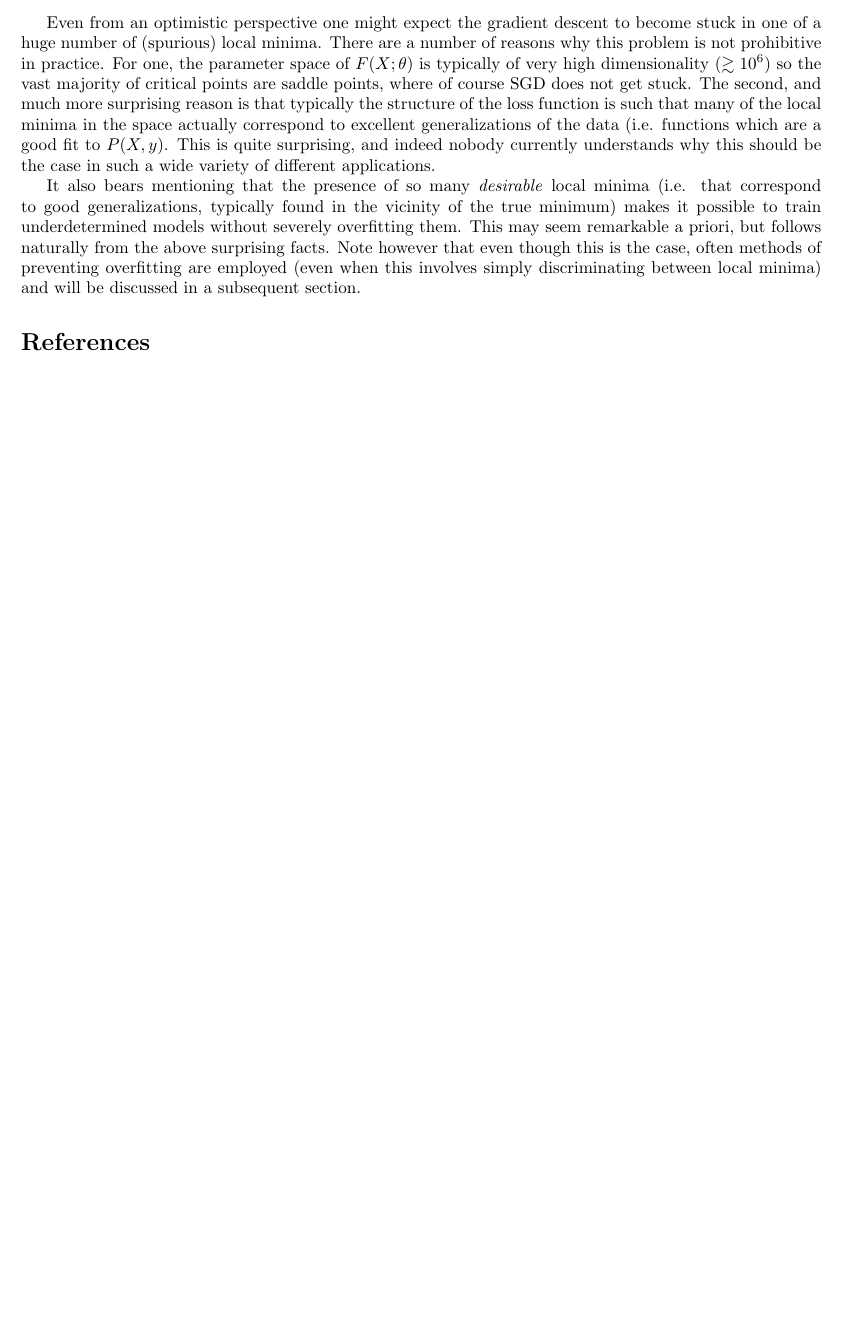
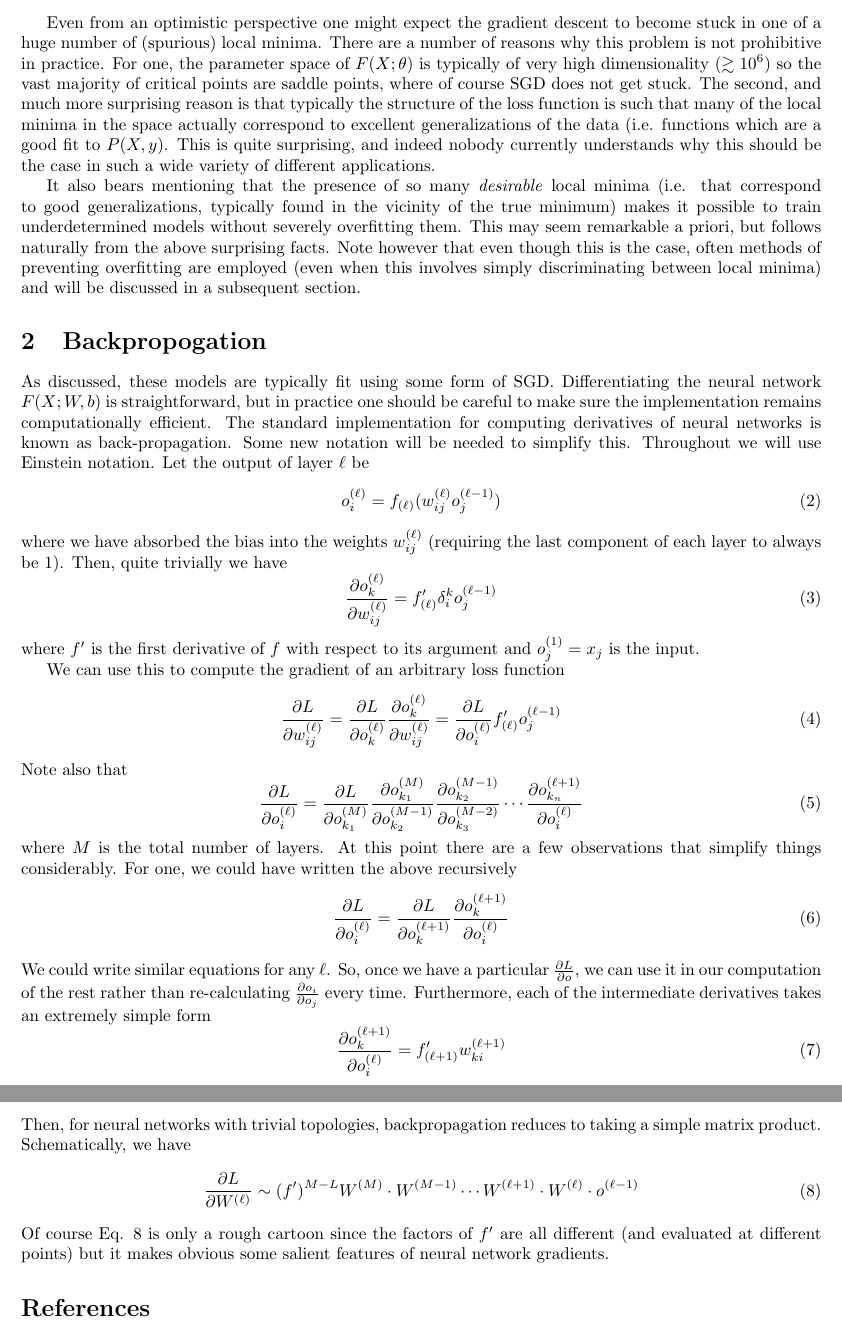
Before and after one commit to ExpandingMan/AIReferences, a LaTeX paper (src/main.tex, which reads src/backprop.tex): part of page 2 of 2 before the commit and two parts of pages 2 and 3 of 3 after it, the two joined at a grey line, cut so that both start at the same text, the shorter picture padded with empty space. Compiled offline with pdfLaTeX.

Commit message:
Added a little bit on backpropagation.

```diff
--- /dev/null
+++ b/src/backprop.tex
@@ -0,0 +1,43 @@
+\documentclass{subfile}
+
+\begin{document}
+As discussed, these models are typically fit using some form of SGD.  Differentiating the neural network $F(X;W,b)$ is straightforward, but in practice one
+should be careful to make sure the implementation remains computationally efficient.  The standard implementation for computing derivatives of neural networks
+is known as back-propagation.  Some new notation will be needed to simplify this.  Throughout we will use Einstein notation.  Let the output of layer $\ell$ be
+\begin{equation}
+    o^{(\ell)}_{i} = f_{(\ell)}(w^{(\ell)}_{ij}o^{(\ell-1)}_{j})
+\end{equation}
+where we have absorbed the bias into the weights $w^{(\ell)}_{ij}$ (requiring the last component of each layer to always be $1$).  Then, quite trivially we have
+\begin{equation}
+    \frac{\d o^{(\ell)}_{k}}{\d w^{(\ell)}_{ij}} = {f}^{\prime}_{(\ell)}\delta^{k}_{i}o^{(\ell-1)}_{j}
+\end{equation}
+where $f^{\prime}$ is the first derivative of $f$ with respect to its argument and $o^{(1)}_{j}=x_{j}$ is the input.
+
+We can use this to compute the gradient of an arbitrary loss function
+\begin{equation}
+    \frac{\d L}{\d w^{(\ell)}_{ij}} = \frac{\d L}{\d o^{(\ell)}_{k}}\frac{\d o^{(\ell)}_{k}}{\d w^{(\ell)}_{ij}} = \frac{\d L}{\d
+o^{(\ell)}_{i}}f^{\prime}_{(\ell)}o_{j}^{(\ell-1)}
+\end{equation}
+Note also that
+\begin{equation}
+    \frac{\d L}{\d o^{(\ell)}_{i}} = \frac{\d L}{\d o^{(M)}_{k_{1}}}\frac{\d o^{(M)}_{k_{1}}}{\d o^{(M-1)}_{k_{2}}}\frac{\d o^{(M-1)}_{k_{2}}}{\d o^{(M-2)}_{k_{3}}}
+    \cdots \frac{\d o^{(\ell+1)}_{k_{n}}}{\d o^{(\ell)}_{i}}
+\end{equation}
+where $M$ is the total number of layers.  At this point there are a few observations that simplify things considerably.  For one, we could have written the
+above recursively
+\begin{equation}
+    \frac{\d L}{\d o^{(\ell)}_{i}} = \frac{\d L}{\d o^{(\ell+1)}_{k}}\frac{\d o^{(\ell+1)}_{k}}{\d o^{(\ell)}_{i}}
+\end{equation}
+We could write similar equations for any $\ell$.  So, once we have a particular $\frac{\d L}{\d o}$, we can use it in our computation of the rest rather than
+re-calculating $\frac{\d o_{i}}{\d o_{j}}$ every time.  Furthermore, each of the intermediate derivatives takes an extremely simple form
+\begin{equation}
+    \frac{\d o^{(\ell+1)}_{k}}{\d o^{(\ell)}_{i}}  = f^{\prime}_{(\ell+1)}w^{(\ell+1)}_{ki}
+\end{equation}
+Then, for neural networks with trivial topologies, backpropagation reduces to taking a simple matrix product.  Schematically, we have
+\begin{equation}\label{backprop_cartoon}
+    \frac{\partial L}{\partial W^{(\ell)}} \sim (f')^{M-L} W^{(M)}\cdot W^{(M-1)}\cdots W^{(\ell+1)}\cdot W^{(\ell)}\cdot o^{(\ell-1)}
+\end{equation}
+Of course Eq. \ref{backprop_cartoon} is only a rough cartoon since the factors of $f'$ are all different (and evaluated at different points) but it makes
+obvious some salient features of neural network gradients.
+
+\end{document}
--- a/src/main.tex
+++ b/src/main.tex
@@ -5,6 +5,8 @@
 
 \usepackage{amsmath}
 \usepackage{amssymb}
+
+\renewcommand{\d}{\partial}
 
 \title{Deep Learning: A Concise Review}
 \author{Michael Savastio}
@@ -21,6 +23,9 @@
 \section{Introduction and Overview}
 \subfile{intro}
 
+\section{Backpropogation}
+\subfile{backprop}
+
 \bibliographystyle{utphys}
 \bibliography{airefs}
 
```
Also changed, not shown: pdf/main.pdf.
